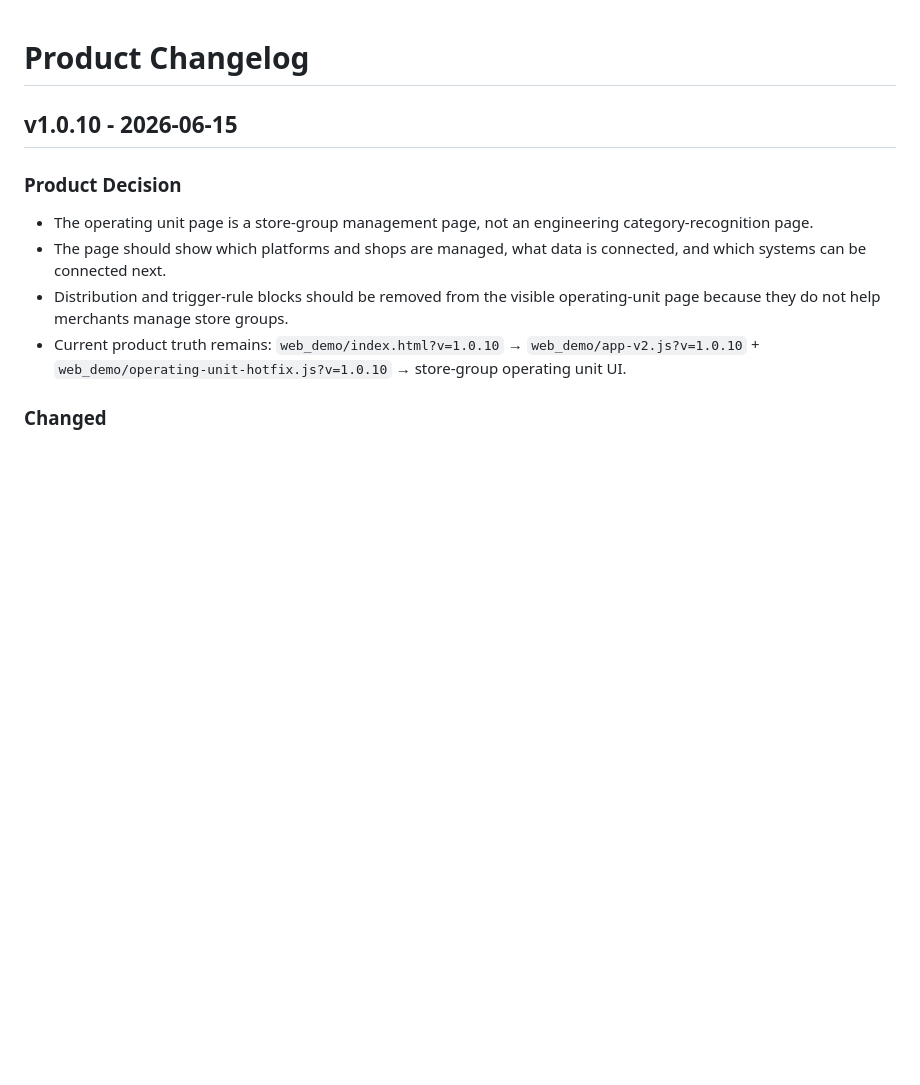
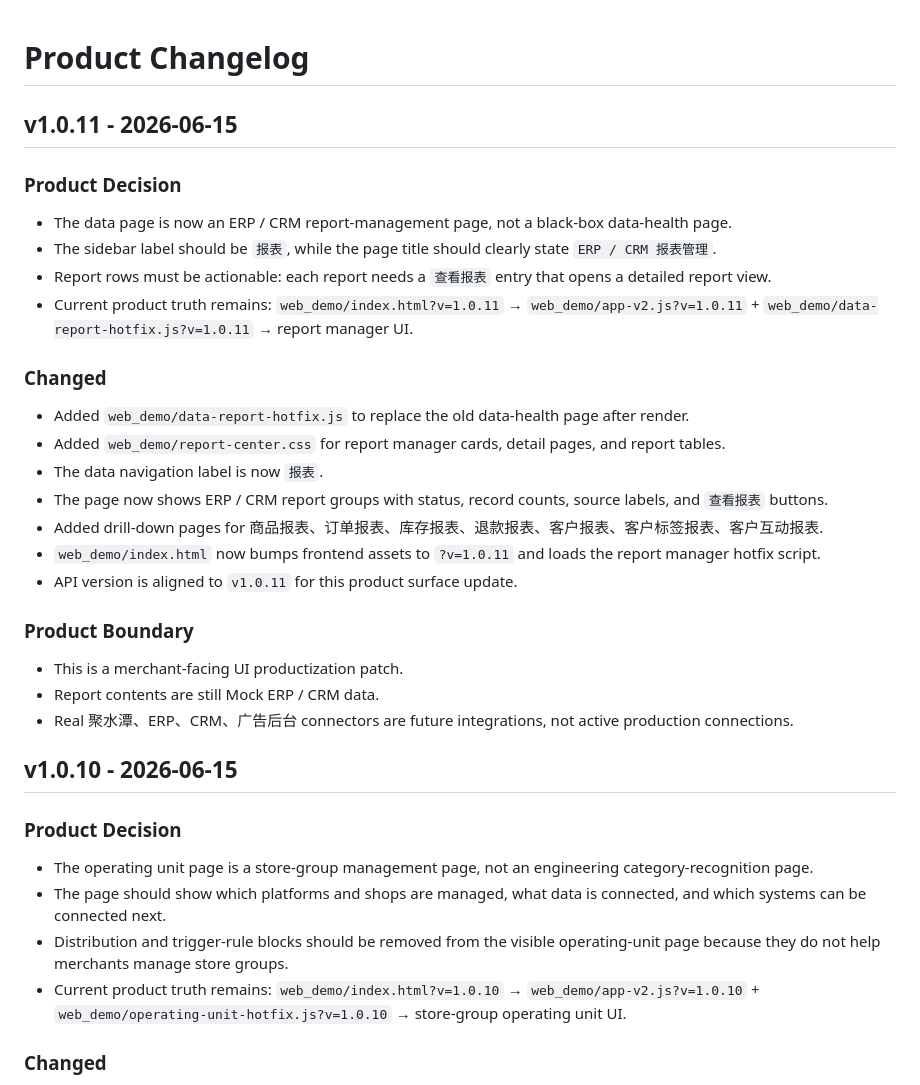
Before and after one commit to yu5-520/AI-e-commerce-assistant, a Markdown page: docs/product/CHANGELOG.md, the part around the change. GitHub-like rendering; blank space fills up the shorter version.

Commit message:
docs: record report manager product decision

```diff
--- a/docs/product/CHANGELOG.md
+++ b/docs/product/CHANGELOG.md
@@ -1,4 +1,26 @@
 # Product Changelog
+
+## v1.0.11 - 2026-06-15
+
+### Product Decision
+- The data page is now an ERP / CRM report-management page, not a black-box data-health page.
+- The sidebar label should be `报表`, while the page title should clearly state `ERP / CRM 报表管理`.
+- Report rows must be actionable: each report needs a `查看报表` entry that opens a detailed report view.
+- Current product truth remains: `web_demo/index.html?v=1.0.11` → `web_demo/app-v2.js?v=1.0.11` + `web_demo/data-report-hotfix.js?v=1.0.11` → report manager UI.
+
+### Changed
+- Added `web_demo/data-report-hotfix.js` to replace the old data-health page after render.
+- Added `web_demo/report-center.css` for report manager cards, detail pages, and report tables.
+- The data navigation label is now `报表`.
+- The page now shows ERP / CRM report groups with status, record counts, source labels, and `查看报表` buttons.
+- Added drill-down pages for 商品报表、订单报表、库存报表、退款报表、客户报表、客户标签报表、客户互动报表.
+- `web_demo/index.html` now bumps frontend assets to `?v=1.0.11` and loads the report manager hotfix script.
+- API version is aligned to `v1.0.11` for this product surface update.
+
+### Product Boundary
+- This is a merchant-facing UI productization patch.
+- Report contents are still Mock ERP / CRM data.
+- Real 聚水潭、ERP、CRM、广告后台 connectors are future integrations, not active production connections.
 
 ## v1.0.10 - 2026-06-15
 
```
